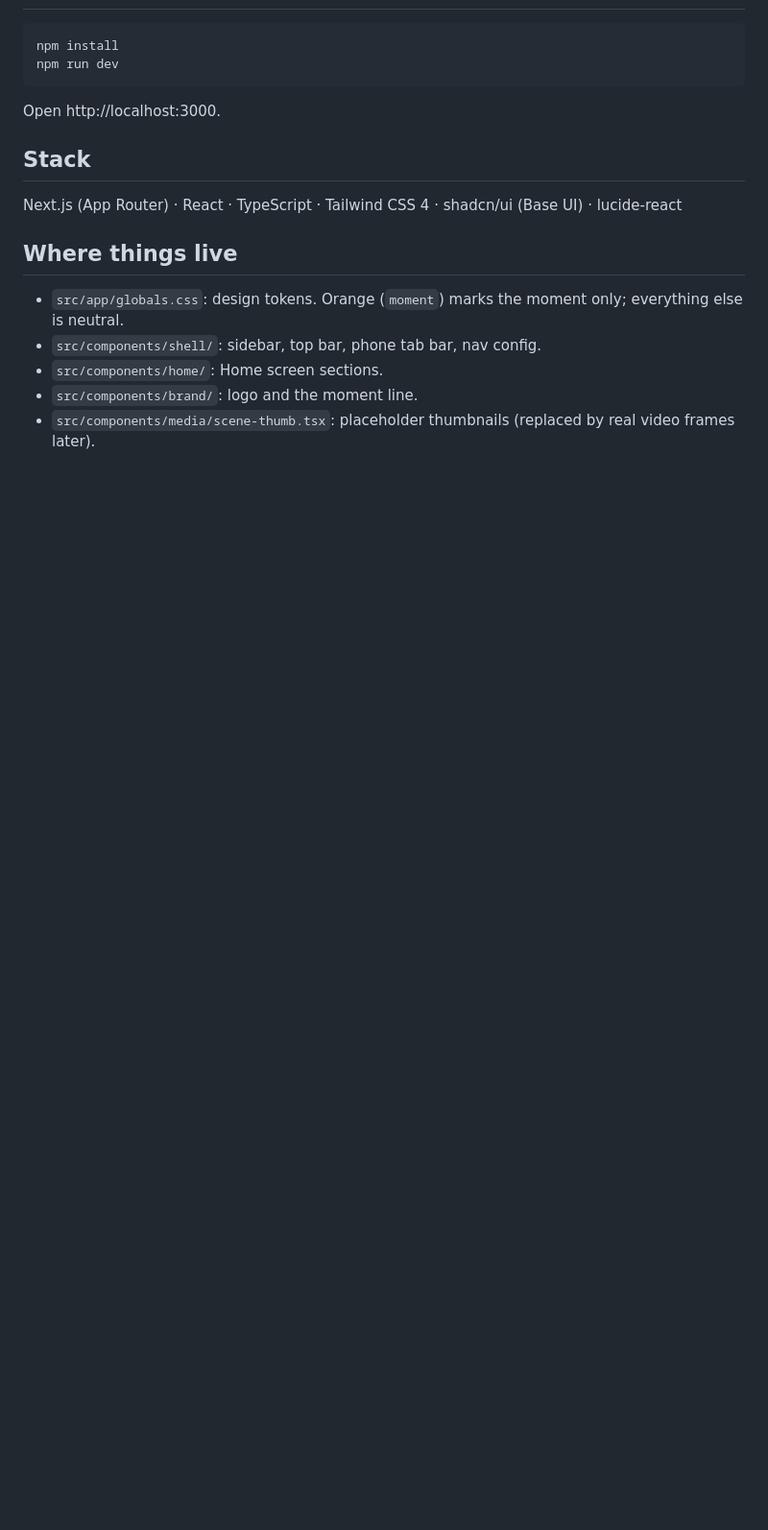
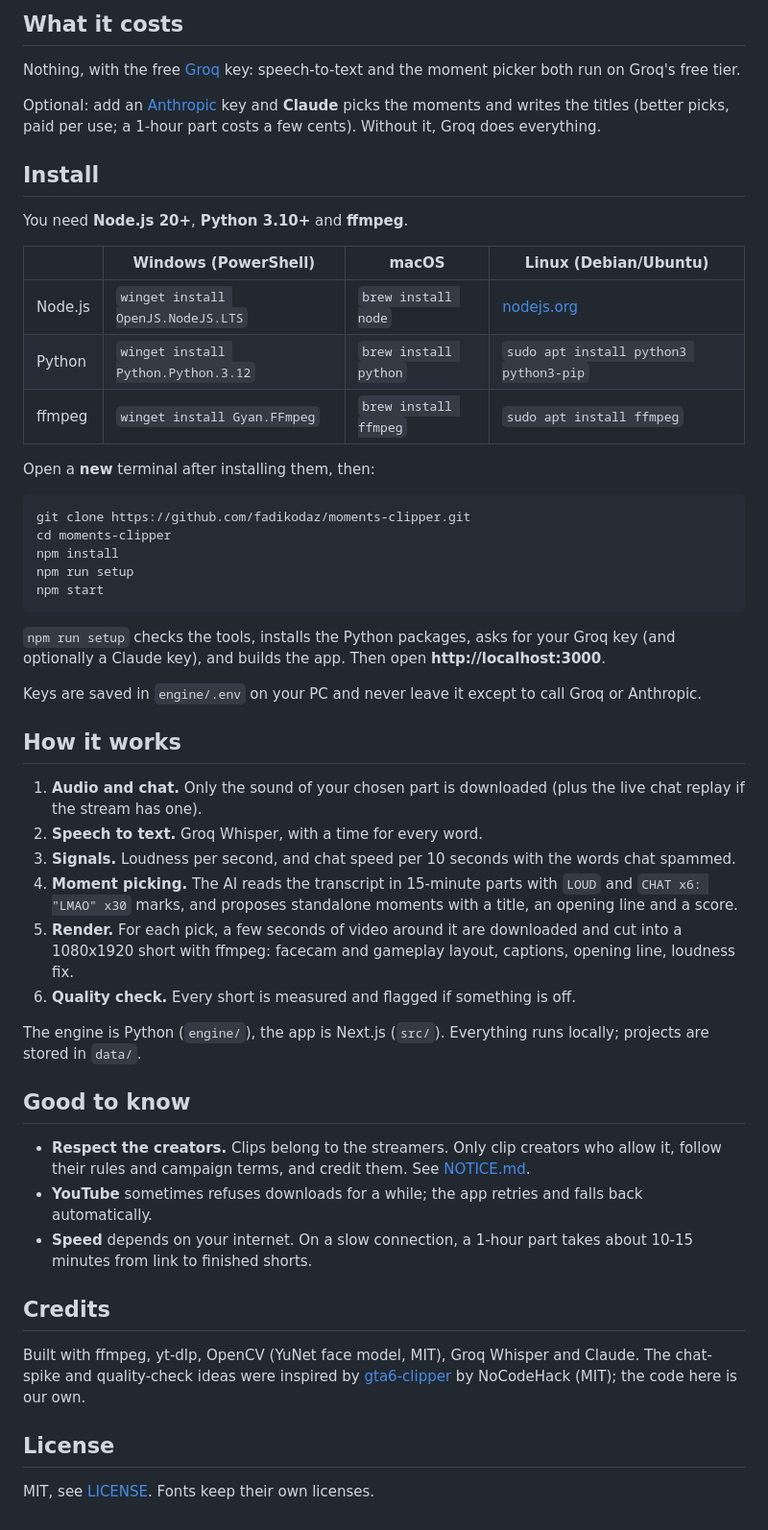
Before and after one commit to fadikodaz/moments-clipper, a Markdown page: README.md, the part around one of its changes. Shown at 96% size. Rendered like a GitHub page; blank space fills up the shorter version.

````diff
--- a/README.md
+++ b/README.md
@@ -8,19 +24,54 @@ Status: UI phase. Screens use invented data from `src/lib/mock-data.ts`; uploads
+## What it costs
+
+Nothing, with the free [Groq](https://console.groq.com/keys) key: speech-to-text and the moment picker both run on Groq's free tier.
+
+Optional: add an [Anthropic](https://console.anthropic.com) key and **Claude** picks the moments and writes the titles (better picks, paid per use; a 1-hour part costs a few cents). Without it, Groq does everything.
+
+## Install
+
+You need **Node.js 20+**, **Python 3.10+** and **ffmpeg**.
+
+| | Windows (PowerShell) | macOS | Linux (Debian/Ubuntu) |
+|---|---|---|---|
+| Node.js | `winget install OpenJS.NodeJS.LTS` | `brew install node` | [nodejs.org](https://nodejs.org) |
+| Python | `winget install Python.Python.3.12` | `brew install python` | `sudo apt install python3 python3-pip` |
+| ffmpeg | `winget install Gyan.FFmpeg` | `brew install ffmpeg` | `sudo apt install ffmpeg` |
+
+Open a **new** terminal after installing them, then:
 
 ```bash
+git clone https://github.com/fadikodaz/moments-clipper.git
+cd moments-clipper
 npm install
-npm run dev
+npm run setup
+npm start
 ```
 
-Open http://localhost:3000.
+`npm run setup` checks the tools, installs the Python packages, asks for your Groq key (and optionally a Claude key), and builds the app. Then open **http://localhost:3000**.
 
-## Stack
+Keys are saved in `engine/.env` on your PC and never leave it except to call Groq or Anthropic.
 
-Next.js (App Router) · React · TypeScript · Tailwind CSS 4 · shadcn/ui (Base UI) · lucide-react
+## How it works
 
-## Where things live
+1. **Audio and chat.** Only the sound of your chosen part is downloaded (plus the live chat replay if the stream has one).
+2. **Speech to text.** Groq Whisper, with a time for every word.
+3. **Signals.** Loudness per second, and chat speed per 10 seconds with the words chat spammed.
+4. **Moment picking.** The AI reads the transcript in 15-minute parts with `LOUD` and `CHAT x6: "LMAO" x30` marks, and proposes standalone moments with a title, an opening line and a score.
+5. **Render.** For each pick, a few seconds of video around it are downloaded and cut into a 1080x1920 short with ffmpeg: facecam and gameplay layout, captions, opening line, loudness fix.
+6. **Quality check.** Every short is measured and flagged if something is off.
 
-- `src/app/globals.css`: design tokens. Orange (`moment`) marks the moment only; everything else is neutral.
-- `src/components/shell/`: sidebar, top bar, phone tab bar, nav config.
-- `src/components/home/`: Home screen sections.
-- `src/components/brand/`: logo and the moment line.
-- `src/components/media/scene-thumb.tsx`: placeholder thumbnails (replaced by real video frames later).
+The engine is Python (`engine/`), the app is Next.js (`src/`). Everything runs locally; projects are stored in `data/`.
+
+## Good to know
+
+- **Respect the creators.** Clips belong to the streamers. Only clip creators who allow it, follow their rules and campaign terms, and credit them. See [NOTICE.md](NOTICE.md).
+- **YouTube** sometimes refuses downloads for a while; the app retries and falls back automatically.
+- **Speed** depends on your internet. On a slow connection, a 1-hour part takes about 10-15 minutes from link to finished shorts.
+
+## Credits
+
+Built with ffmpeg, yt-dlp, OpenCV (YuNet face model, MIT), Groq Whisper and Claude. The chat-spike and quality-check ideas were inspired by [gta6-clipper](https://gitlab.com/nocodehack.io/gta6-clipper) by NoCodeHack (MIT); the code here is our own.
+
+## License
+
+MIT, see [LICENSE](LICENSE). Fonts keep their own licenses.
````
Also changed, not shown: other parts of README.md (+20 -4 lines), NOTICE.md (added, +12 -0 lines), docs/img/editor.jpg (added), docs/img/home.jpg (added), docs/img/short-page.jpg (added), docs/img/shorts.jpg (added), 9 other files.
